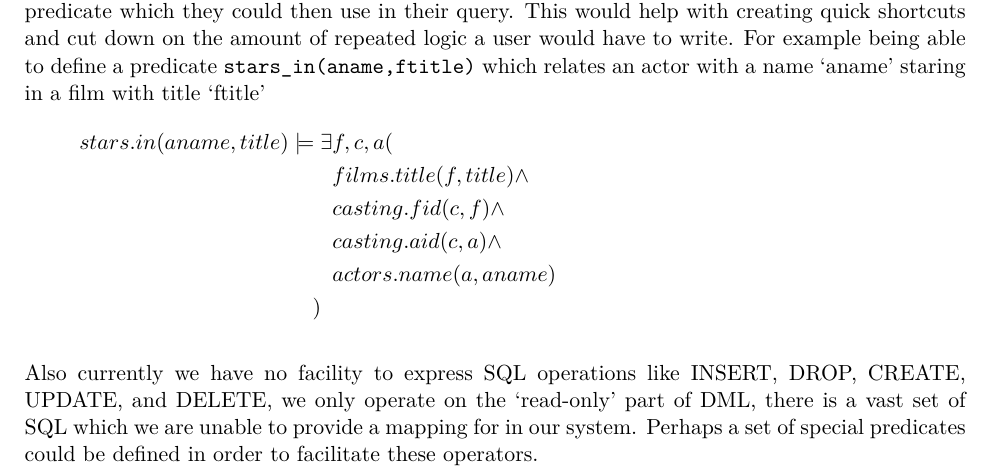
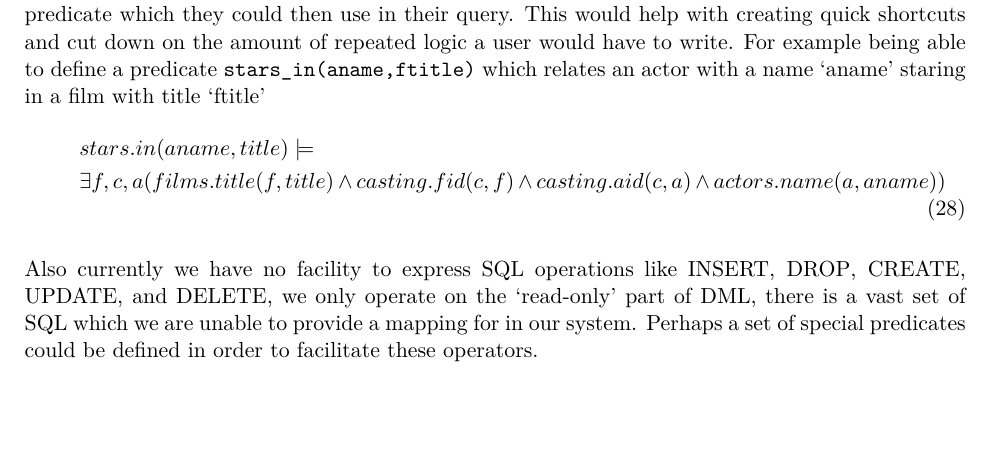
Before and after one commit to Tedworthy/ATLAST, a LaTeX document (report/report.tex): part of page 39 of 50, cut so that both start at the same text, the shorter picture padded with empty space. Compiled offline with pdfLaTeX.

Commit message:
Minor structural changes

```diff
--- a/report/report.tex
+++ b/report/report.tex
@@ -2005,20 +2005,17 @@
     repeated logic a user would have to write. For example being able to define a
     predicate \texttt{stars\_in(aname,ftitle)} which relates an actor with a name
     `aname' staring in a film with title `ftitle'
-    \begin{align*}
-      stars.in(aname, title) \models \exists  & f,c,a (  &                                    \\
-                                              & films.title(f,title) \land &                  \\
-                                              & casting.fid(c,f) \land &                      \\
-                                              & casting.aid(c,a) \land &                      \\
-                                              & actors.name(a,aname) &                        \\
-    ) \hspace{2mm} & &
-    \end{align*}
-
-    Also currently we have no facility to express SQL operations like INSERT,
-    DROP, CREATE, UPDATE, and DELETE, we only operate on the `read-only' part
-    of DML, there is a vast set of SQL which we are unable to provide a mapping
-    for in our system. Perhaps a set of special predicates could be defined in
-    order to facilitate these operators.
+    \begin{multline}
+      stars.in(aname, title) \models \\ \exists  f,c,a (films.title(f,title) \land
+      casting.fid(c,f) \land casting.aid(c,a) \land actors.name(a,aname))
+    \end{multline}
+
+    Also currently we have no facility to express SQL operations like
+    \text{INSERT}, \text{DROP}, \text{CREATE}, \text{UPDATE}, and
+    \text{DELETE}, we only operate on the `read-only' part of DML, there is a
+    vast set of SQL which we are unable to provide a mapping for in our system.
+    Perhaps a set of special predicates could be defined in order to facilitate
+    these operators.
 
     \subsubsection{Web Front End Features}
     There are a few security issues with our project as it stands, currently our
```
Also changed, not shown: report/report.tex (2 more changed lines).
